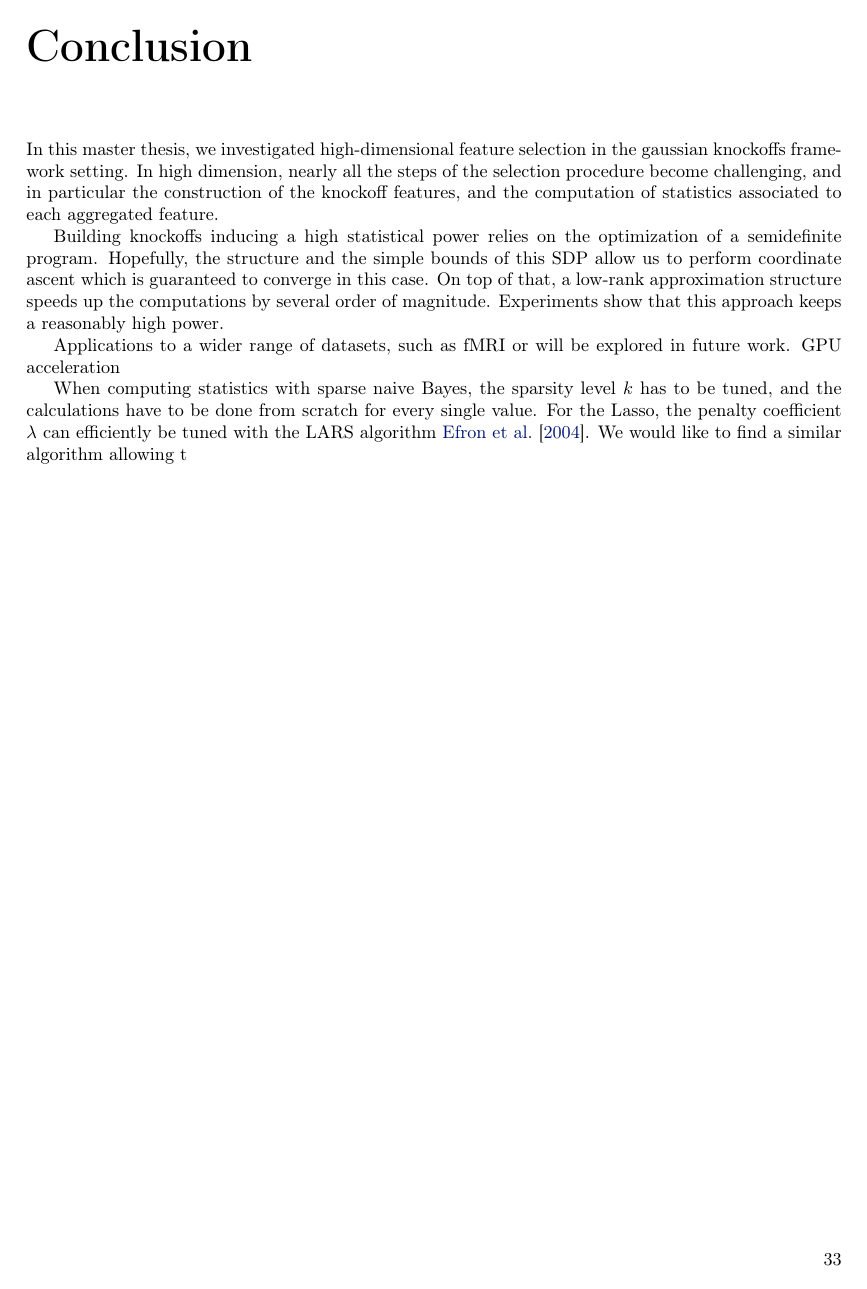
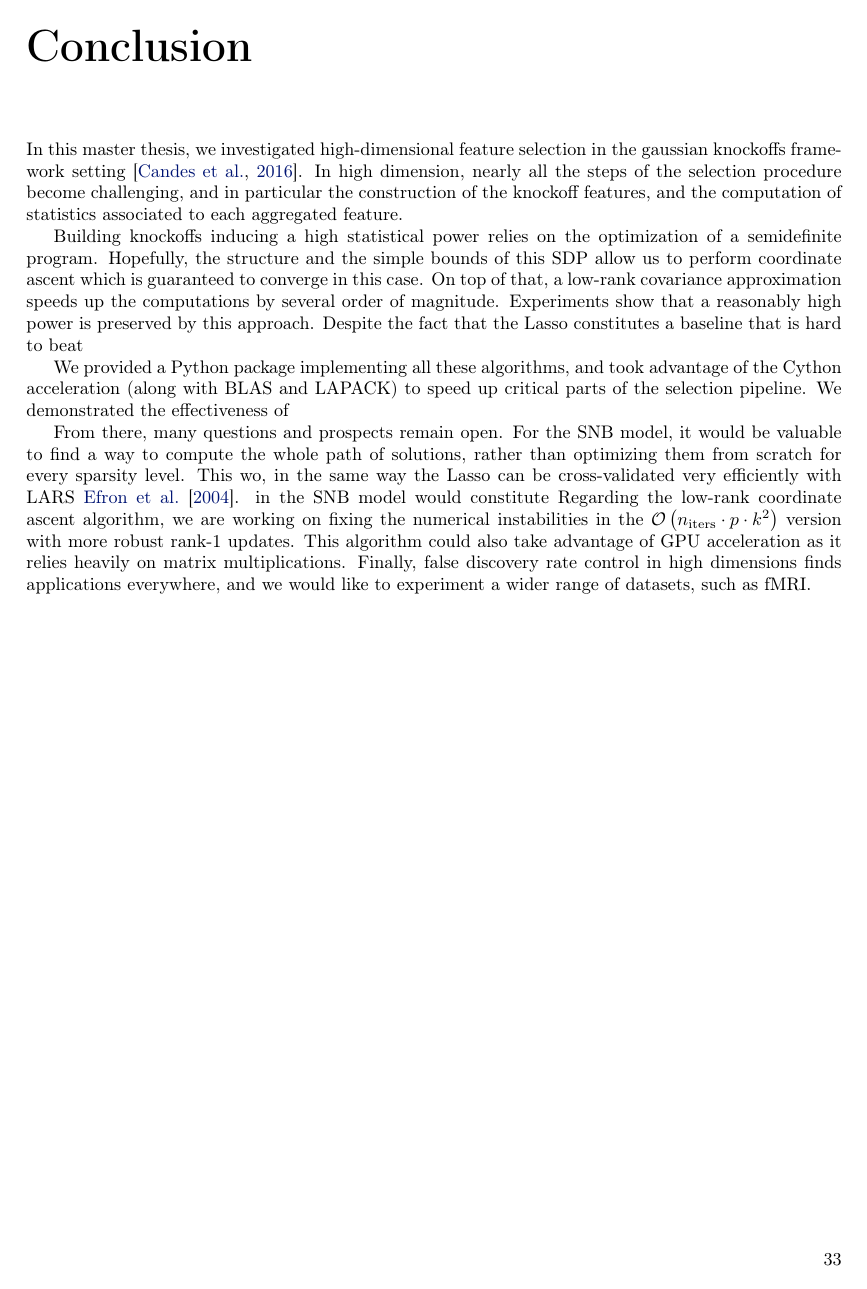
Before and after one commit to qrebjock/ms_thesis_tex, a LaTeX thesis (src/main.tex, which reads src/main/conclusion.tex): page 41 of 53. Compiled offline with pdfLaTeX.

Commit message:
Continuing

```diff
--- a/src/main/conclusion.tex
+++ b/src/main/conclusion.tex
@@ -5,7 +5,7 @@
 
 In this master thesis,
 we investigated high-dimensional feature selection
-in the gaussian knockoffs framework setting.
+in the gaussian knockoffs framework setting~\citep{model_x_knockoffs}.
 In high dimension, nearly all the steps of the selection procedure become challenging,
 and in particular the construction of the knockoff features,
 and the computation of statistics associated to each aggregated feature.
@@ -13,14 +13,27 @@ and the computation of statistics associated to each aggregated feature.
 Building knockoffs inducing a high statistical power relies on the optimization of a semidefinite program.
 Hopefully, the structure and the simple bounds of this SDP allow us to perform coordinate ascent which
 is guaranteed to converge in this case.
-On top of that, a low-rank approximation structure speeds up the computations by several order of magnitude.
-Experiments show that this approach keeps a reasonably high power.
+On top of that, a low-rank covariance approximation speeds up the computations by several order of magnitude.
+Experiments show that a reasonably high power is preserved by this approach.
+Despite the fact that the Lasso constitutes a baseline that is hard to beat
 
-Applications to a wider range of datasets, such as fMRI or will be explored in future work.
-GPU acceleration
+We provided a Python package implementing all these algorithms,
+and took advantage of the Cython acceleration (along with BLAS and LAPACK)
+to speed up critical parts of the selection pipeline.
+We demonstrated the effectiveness of
 
-When computing statistics with sparse naive Bayes,
-the sparsity level $k$ has to be tuned,
-and the calculations have to be done from scratch for every single value.
-For the Lasso, the penalty coefficient $\lambda$ can efficiently be tuned with the LARS algorithm~\cite{lars}.
-We would like to find a similar algorithm allowing t
+From there, many questions and prospects remain open.
+For the SNB model,
+it would be valuable to find a way to compute the whole path of solutions,
+rather than optimizing them from scratch for every sparsity level.
+This wo,
+in the same way the Lasso can be cross-validated very efficiently with LARS~\cite{lars}.
+in the SNB model would constitute
+Regarding the low-rank coordinate ascent algorithm,
+we are working on fixing the numerical instabilities in the
+$\cO\left( n_\text{iters} \cdot p \cdot k^2 \right)$ version with more robust rank-1 updates.
+This algorithm could also take advantage of GPU acceleration
+as it relies heavily on matrix multiplications.
+Finally, false discovery rate control in high dimensions finds applications everywhere,
+and we would like to experiment a wider range of datasets,
+such as fMRI\@.
```
Also changed, not shown: src/head/titlepage.tex (+1 -1 lines), src/main/experiments.tex (+23 -17 lines), src/main/fsc.tex (+2 -2 lines), src/tail/appendix_exp.tex (+10 -7 lines), src/main.pdf, 1 other file.
